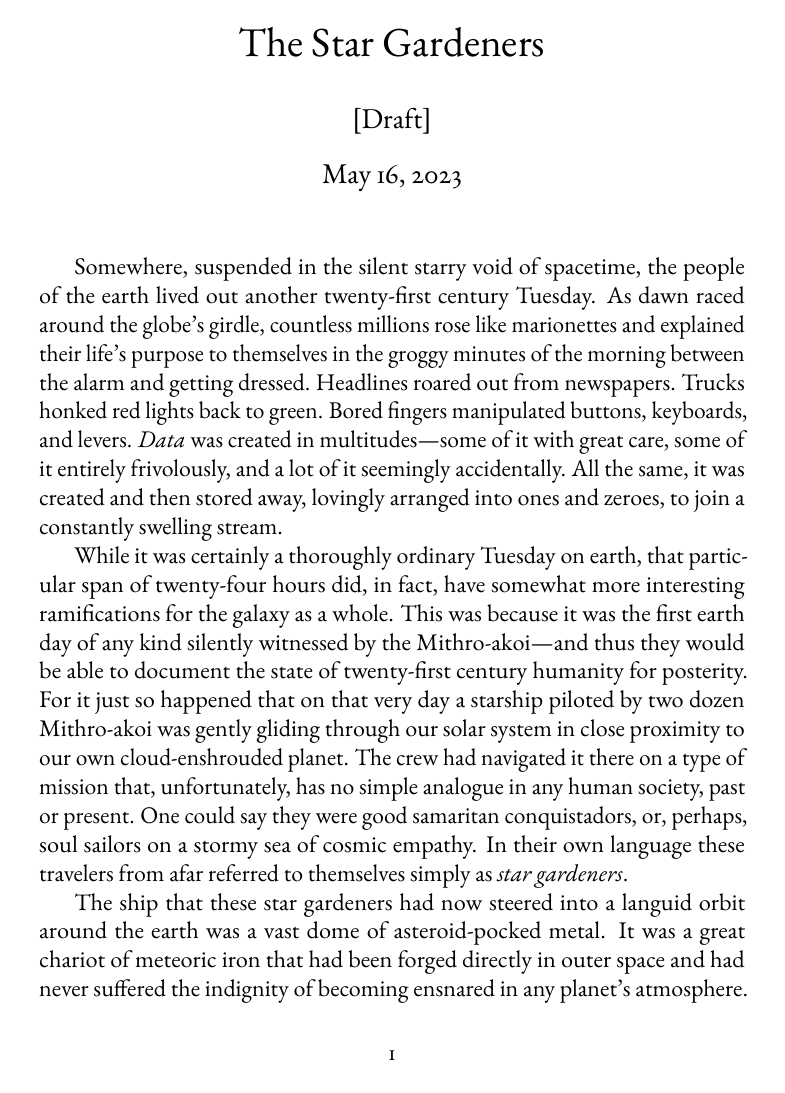
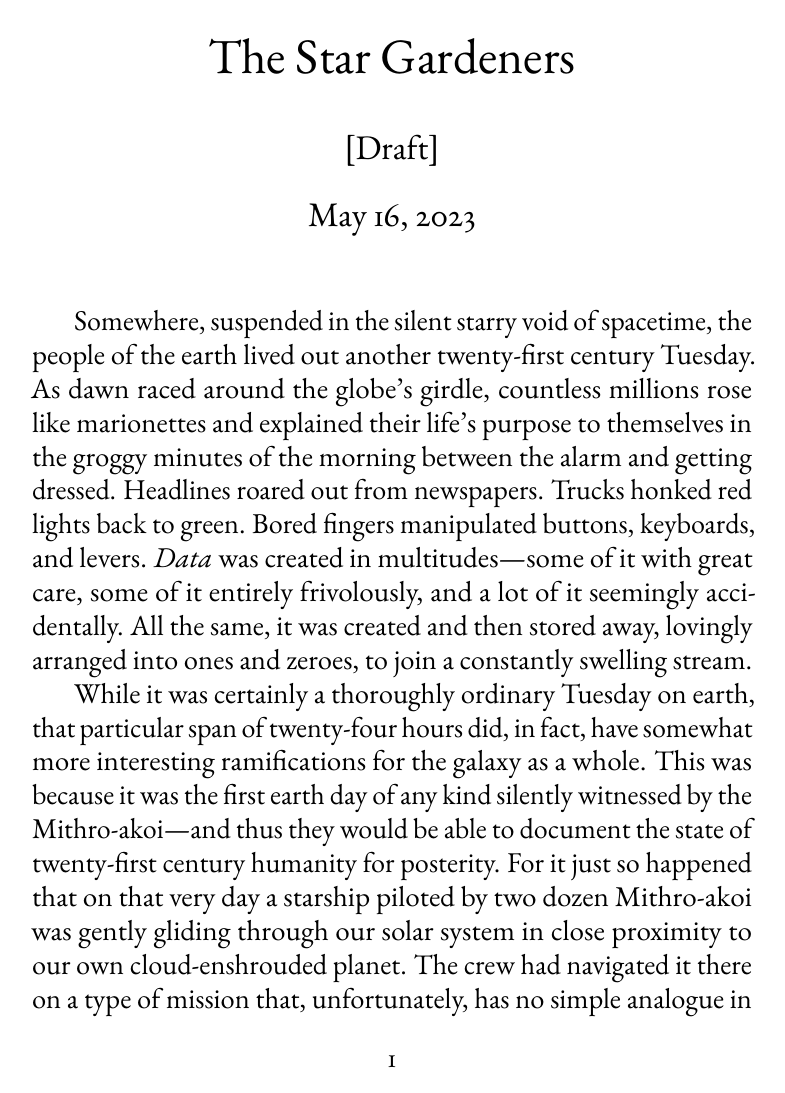
Before and after one commit to finnbuck/Star-Gardeners, a LaTeX document (story.tex): page 1 of 5 before the commit and page 1 of 7 after it. Compiled offline with pdfLaTeX.

Commit message:
Draft submitted.

```diff
--- a/story.tex
+++ b/story.tex
@@ -1,6 +1,6 @@
-\documentclass[12pt]{article}
+\documentclass[14pt]{extarticle}
 %\usepackage{parskip}
-\usepackage[margin=1.8in]{geometry}
+\usepackage[margin=1.75in]{geometry}
 \usepackage{ebgaramond}
 \usepackage{microtype}
 \title{The Star Gardeners}
```
